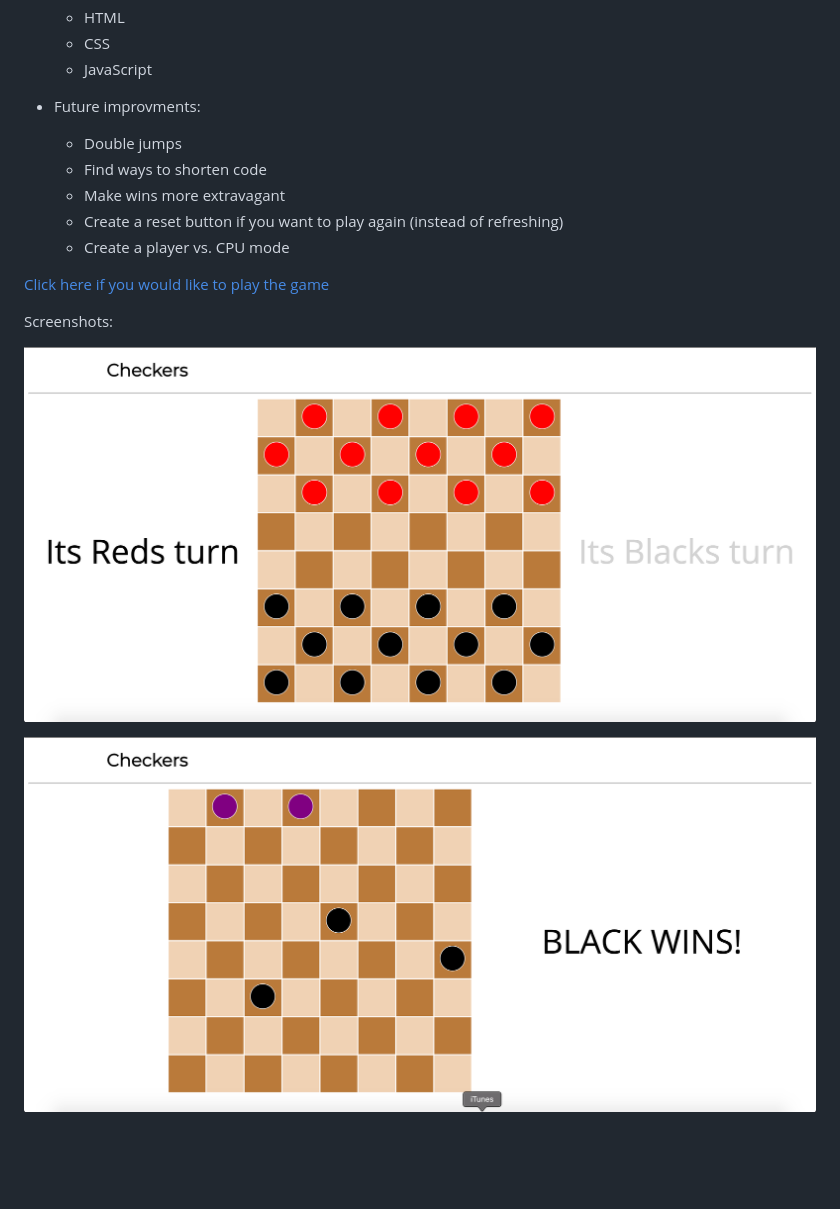
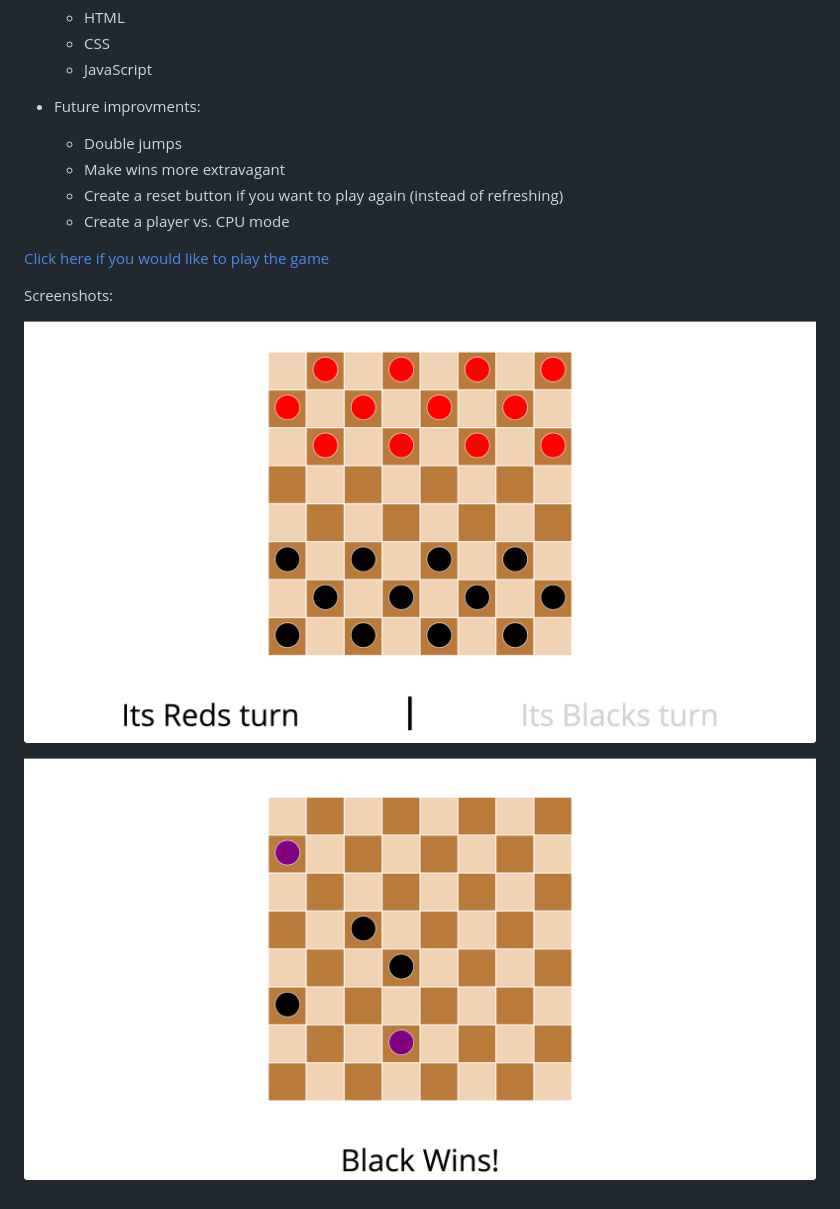
Before and after one commit to RyanBranco/Checkers, a Markdown page: README.md, the part around the change. Rendered like a GitHub page; pictures changed too: Images/checkersgame.png (added), Images/checkersscreenshot.png (deleted), Images/checkerswin.png; blank space fills up the shorter version.

```diff
--- a/README.md
+++ b/README.md
@@ -8,7 +8,6 @@ Checkers browser game for player vs. player
 
 * Future improvments:
   * Double jumps
-  * Find ways to shorten code
   * Make wins more extravagant
   * Create a reset button if you want to play again (instead of refreshing)
   * Create a player vs. CPU mode
@@ -17,6 +16,6 @@ Checkers browser game for player vs. player
 
 Screenshots:
 
-![checkers game](Images/checkersscreenshot.png "Checkers")
+![checkers game](Images/checkersgame.png "Checkers")
 
 ![win](Images/checkerswin.png "Checkers win")
```
Also changed, not shown: 2 other files.
